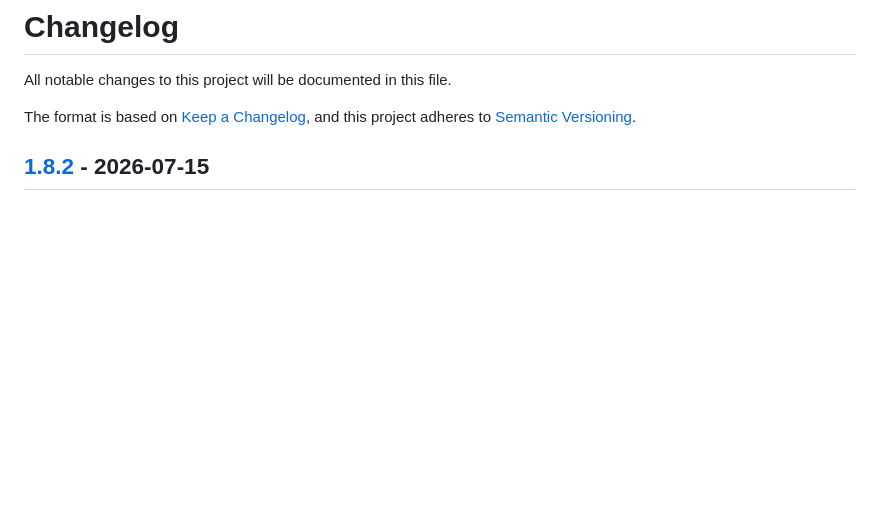
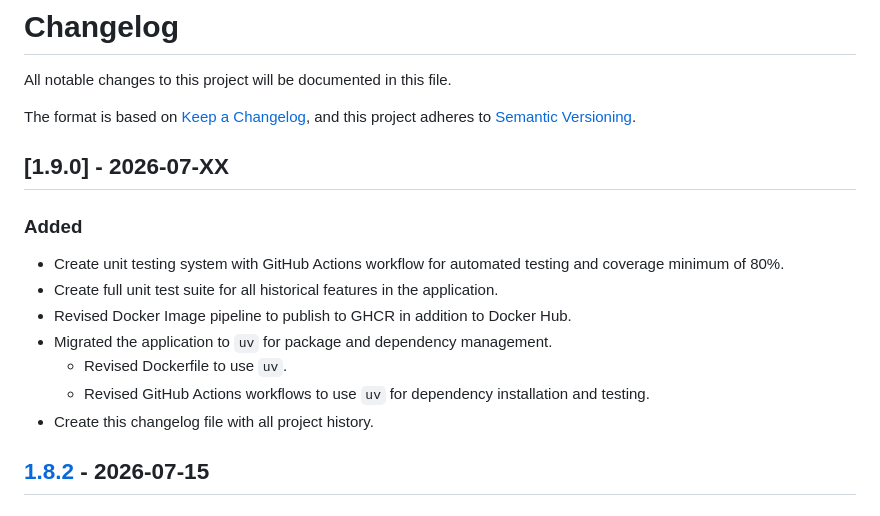
Before and after one commit to acm-udayton/ACM-Meeting-Records, a Markdown page: docs/CHANGELOG.md, the part around the change. Rendered like a GitHub page; blank space fills up the shorter version.

```diff
--- a/docs/CHANGELOG.md
+++ b/docs/CHANGELOG.md
@@ -4,6 +4,17 @@ All notable changes to this project will be documented in this file.
 
 The format is based on [Keep a Changelog](https://keepachangelog.com/en/1.1.0/),
 and this project adheres to [Semantic Versioning](https://semver.org/spec/v2.0.0.html).
+
+## [1.9.0] - 2026-07-XX
+
+### Added
+- Create unit testing system with GitHub Actions workflow for automated testing and coverage minimum of 80%.
+- Create full unit test suite for all historical features in the application.
+- Revised Docker Image pipeline to publish to GHCR in addition to Docker Hub.
+- Migrated the application to `uv` for package and dependency management.
+    - Revised Dockerfile to use `uv`.
+    - Revised GitHub Actions workflows to use `uv` for dependency installation and testing.
+- Create this changelog file with all project history.
 
 ## [1.8.2] - 2026-07-15
 
```
Also changed, not shown: README.md (+3 -0 lines).
